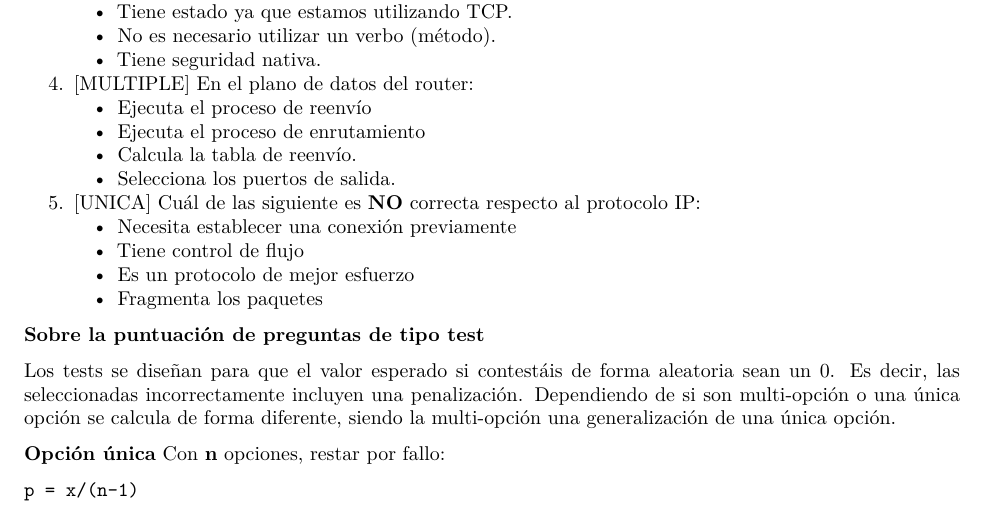
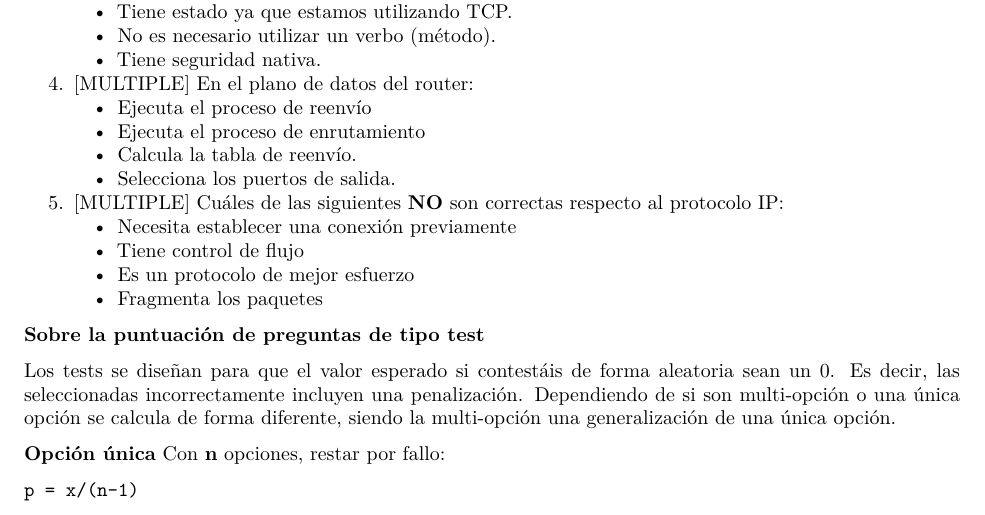
Before and after one commit to rrunix/jer_notes, a Quarto document (ch/exams/part_networks_exam_structure.qmd): part of page 2 of 4, cut so that both start at the same text. Rendered offline with R 4.5, knitr and Pandoc in place of Quarto, then LaTeX, with nearby package versions.

Commit message:
fix description in test question

```diff
--- a/ch/exams/part_networks_exam_structure.qmd
+++ b/ch/exams/part_networks_exam_structure.qmd
@@ -68,7 +68,7 @@ En el enunciado de la pregunta se os especificará si tiene una única opción o
     - Calcula la tabla de reenvío.
     - Selecciona los puertos de salida.
 
-5. [UNICA] Cuál de las siguiente es **NO** correcta respecto al protocolo IP:
+5. [MULTIPLE] Cuáles de las siguientes **NO** son correctas respecto al protocolo IP:
     - Necesita establecer una conexión previamente
     - Tiene control de flujo
     - Es un protocolo de mejor esfuerzo
```
